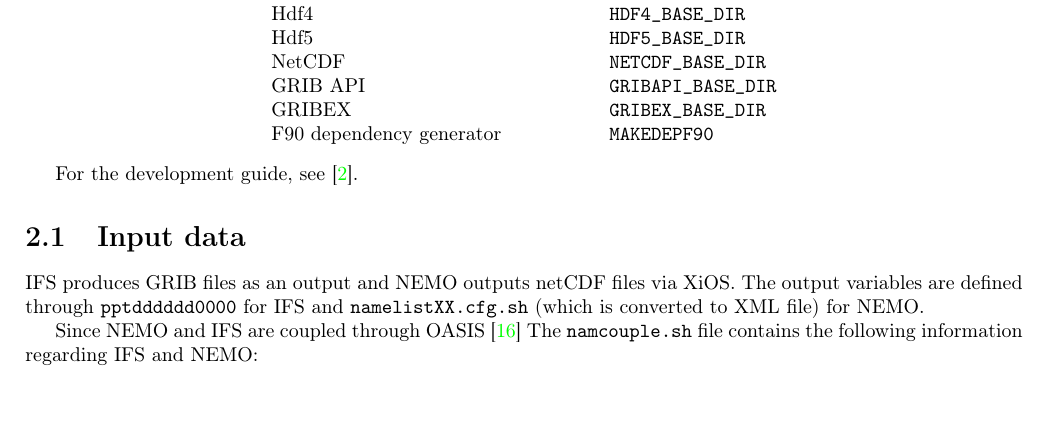
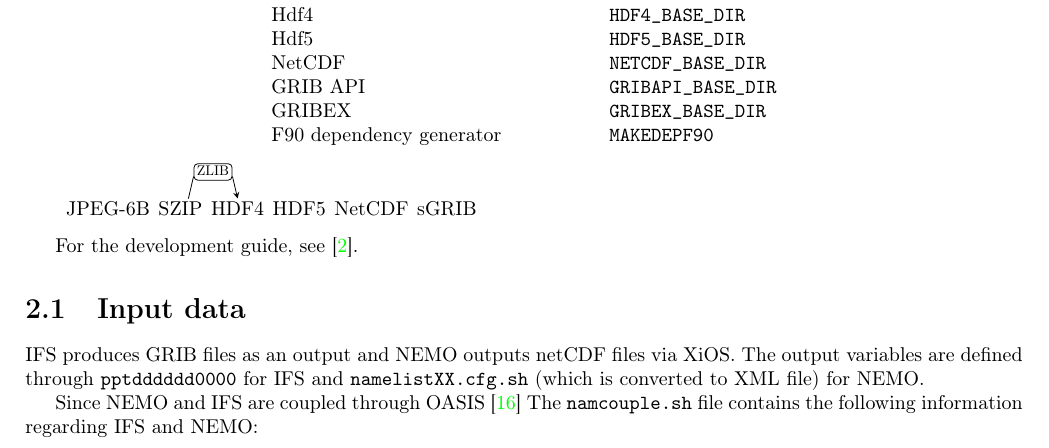
Before and after one commit to bakhshir/ecearth, a LaTeX document (manual.tex, which reads packages.tex, setup.tex): part of page 8 of 14, cut so that both start at the same text, the shorter picture padded with empty space. Compiled offline with pdfLaTeX.

Commit message:
dependency graph start

```diff
--- a/packages.tex
+++ b/packages.tex
@@ -18,3 +18,5 @@
 \usepackage{booktabs}
 
 \usepackage[toc]{glossaries}
+
+\usepackage{tikz-dependency}
--- a/setup.tex
+++ b/setup.tex
@@ -40,6 +40,14 @@
 F90 dependency generator & \code{MAKEDEPF90}
 \end{tabular}
 \end{center}
+
+
+\begin{dependency}
+\begin{deptext}
+JPEG-6B \& SZIP \& HDF4 \& HDF5 \& NetCDF \& sGRIB \\
+\end{deptext}
+\depedge{2}{3}{ZLIB}
+\end{dependency}
 
 For the development guide, see~\cite{dev-guide}.
 
```
